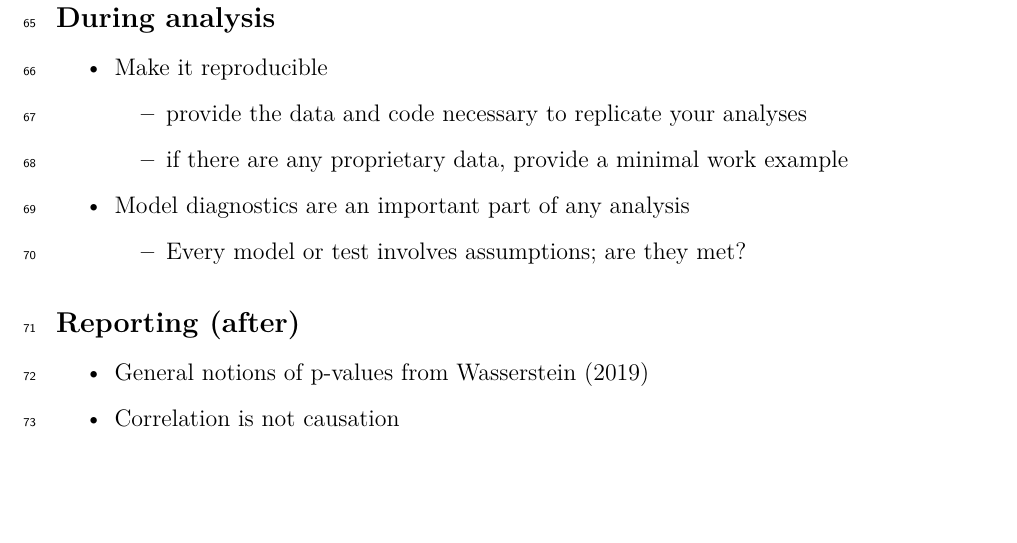
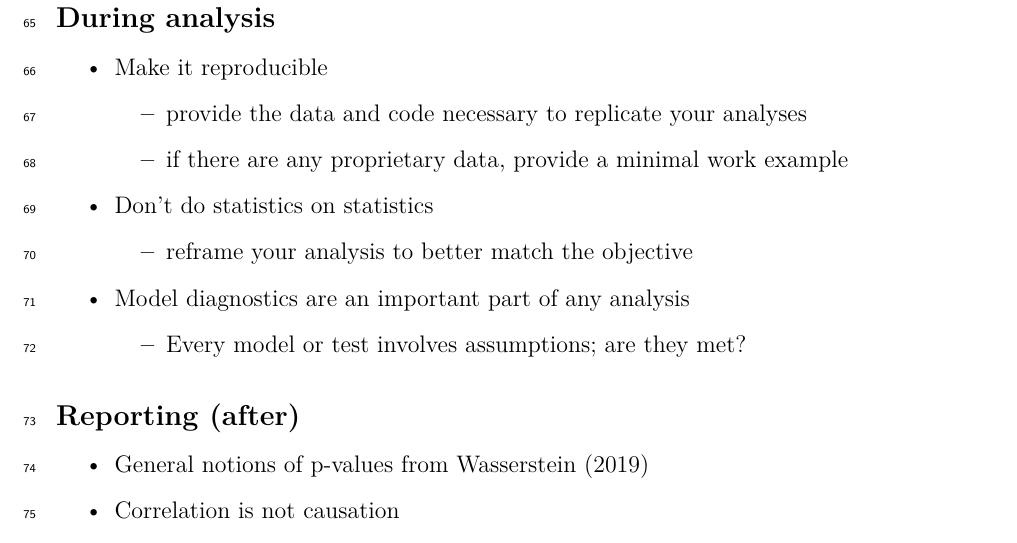
Before and after one commit to mdscheuerell/stats-simple-rules, an R Markdown document (essay_text.Rmd): part of page 5 of 7, cut so that both start at the same text, the shorter picture padded with empty space. The pictures show the output file essay_text.pdf that the author committed with the source.

Commit message:
added no stats on stats

```diff
--- a/essay_text.Rmd
+++ b/essay_text.Rmd
@@ -147,6 +147,10 @@ Here are some possible topics, ordered around the notions of before, during, and
 
     - if there are any proprietary data, provide a minimal work example
 
+* Don't do statistics on statistics
+
+    - reframe your analysis to better match the objective
+
 * Model diagnostics are an important part of any analysis
 
     - Every model or test involves assumptions; are they met?
```
Also changed, not shown: essay_text.pdf.
